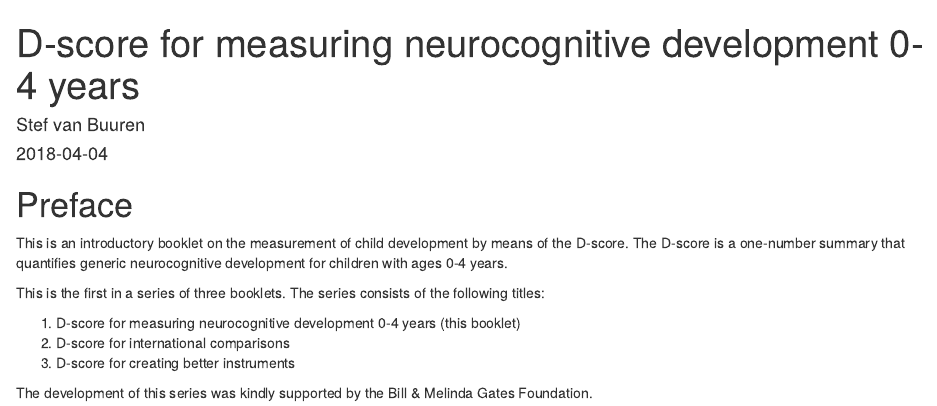
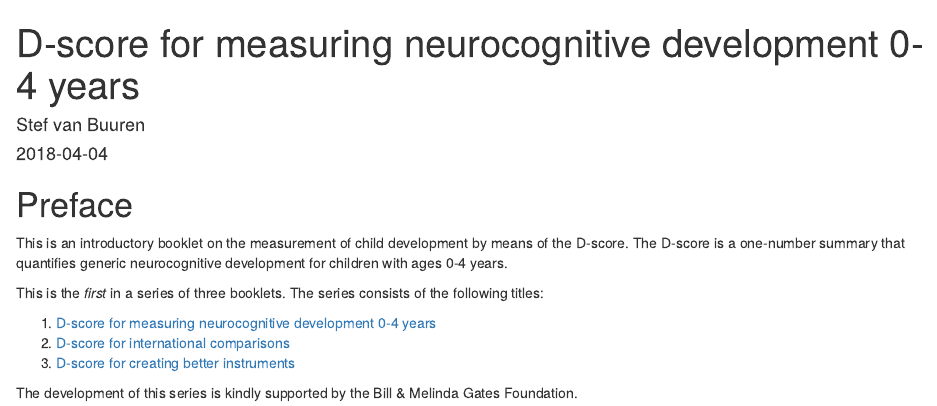
Before and after one commit to D-score/dbook1, an R Markdown document (index.Rmd): the page in a window 1100 px wide, from its top. Rendered offline with R 4.5, knitr and Pandoc, with nearby package versions; drawn as R Markdown's standard HTML page in place of the format the file asks for.

Commit message:
Update description

```diff
--- a/_output.yml
+++ b/_output.yml
@@ -3,7 +3,7 @@ bookdown::gitbook:
   config:
     toc:
       before: |
-        <li><a href="./">D-score booklet I: Measurement</a></li>
+        <li><a href="./">D-score I: Measurement</a></li>
       after: |
         <li><a href="https://github.com/rstudio/bookdown" target="blank">Published with bookdown</a></li>
     edit: https://github.com/rstudio/bookdown-demo/edit/master/%s
--- a/index.Rmd
+++ b/index.Rmd
@@ -9,7 +9,7 @@ bibliography: [book.bib]
 biblio-style: apalike
 link-citations: yes
 github-repo: rstudio/bookdown-demo
-description: "D-score booklet I"
+description: "D-score I: Measurement"
 ---
 
 # Preface {-}
@@ -19,12 +19,12 @@ by means of the D-score. The D-score is a one-number summary that
 quantifies generic neurocognitive development for
 children with ages 0-4 years.
 
-This is the first in a series of three booklets. The series consists
+This is the *first* in a series of three booklets. The series consists
 of the following titles:
 
-1. D-score for measuring neurocognitive development 0-4 years (this booklet)
-2. D-score for international comparisons
-3. D-score for creating better instruments
+1. [D-score for measuring neurocognitive development 0-4 years](https://stefvanbuuren.github.io/dbook1/)
+2. [D-score for international comparisons](https://stefvanbuuren.github.io/dbook2/)
+3. [D-score for creating better instruments](https://stefvanbuuren.github.io/dbook3/)
 
-The development of this series was kindly supported by the
+The development of this series is kindly supported by the
 Bill & Melinda Gates Foundation.
```
Also changed, not shown: README.md, docs/dbook1.tex, docs/search_index.json, 15 other files.
